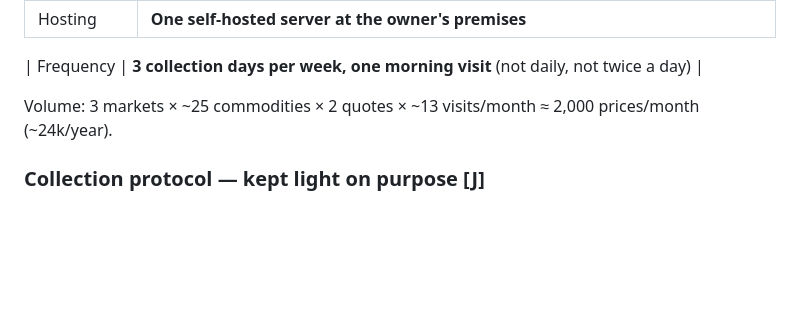
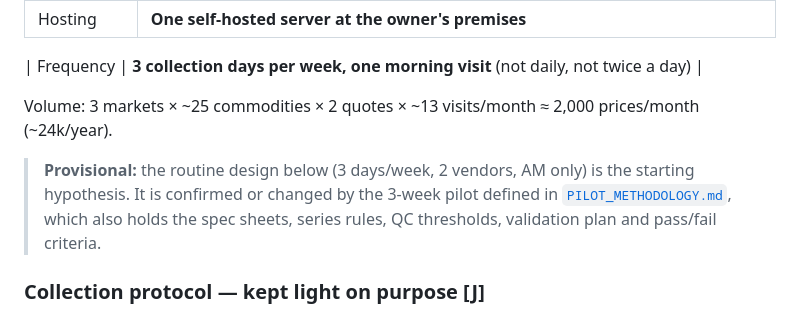
Before and after one commit to Rutacris/commodity-platform, a Markdown page: docs/PLATFORM_PLAN.md, the part around the change. Rendered like a GitHub page; blank space fills up the shorter version.

```diff
--- a/docs/PLATFORM_PLAN.md
+++ b/docs/PLATFORM_PLAN.md
@@ -19,6 +19,8 @@ Evidence labels: **[V]** confirmed by a source during research, **[J]** judgemen
 | Frequency | **3 collection days per week, one morning visit** (not daily, not twice a day) |
 
 Volume: 3 markets × ~25 commodities × 2 quotes × ~13 visits/month ≈ 2,000 prices/month (~24k/year).
+
+> **Provisional:** the routine design below (3 days/week, 2 vendors, AM only) is the starting hypothesis. It is confirmed or changed by the 3-week pilot defined in [`PILOT_METHODOLOGY.md`](PILOT_METHODOLOGY.md), which also holds the spec sheets, series rules, QC thresholds, validation plan and pass/fail criteria.
 
 ### Collection protocol — kept light on purpose [J]
 Principle: 50,000 RWF/month buys a **short, simple routine**. The enumerator collects; the **system and the owner do the checking**. Target: **≤ 45 minutes per visit**.
```
Also changed, not shown: docs/PILOT_METHODOLOGY.md (added, +320 -0 lines).
